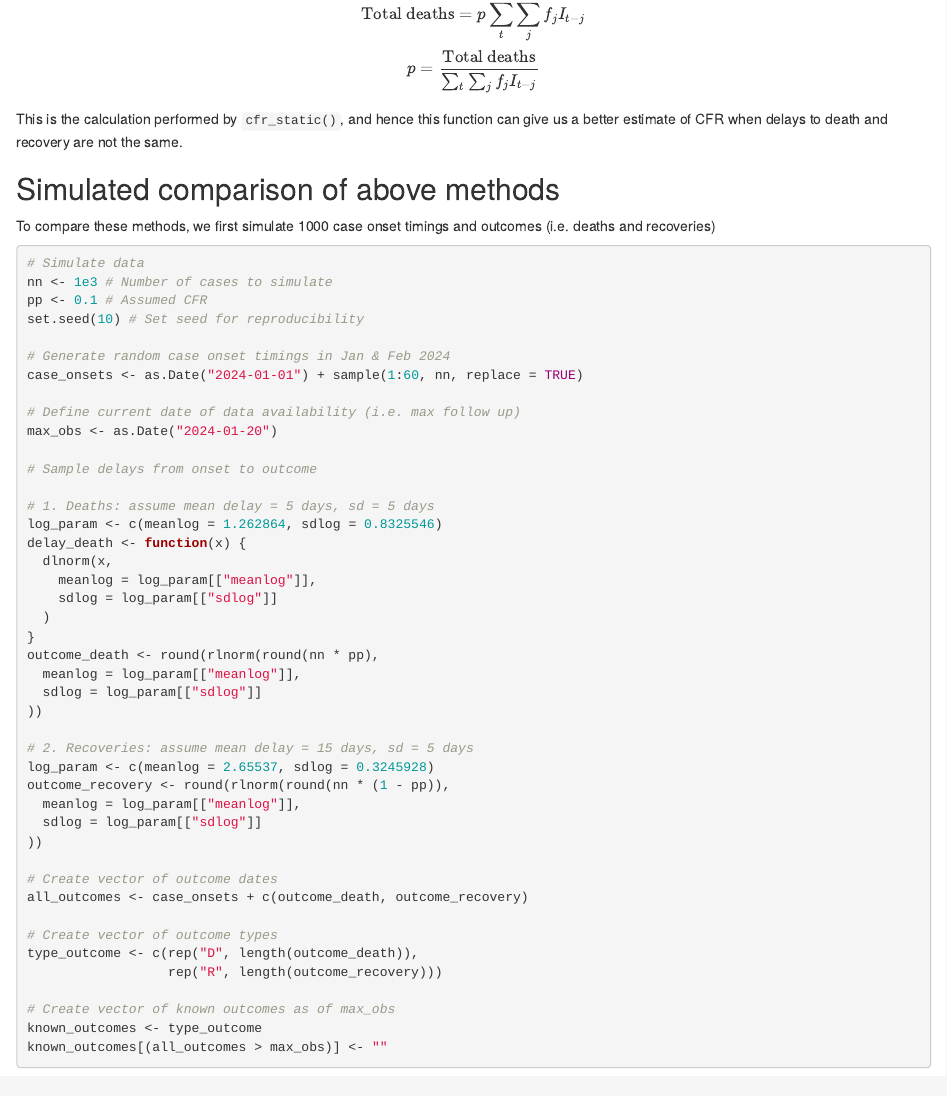
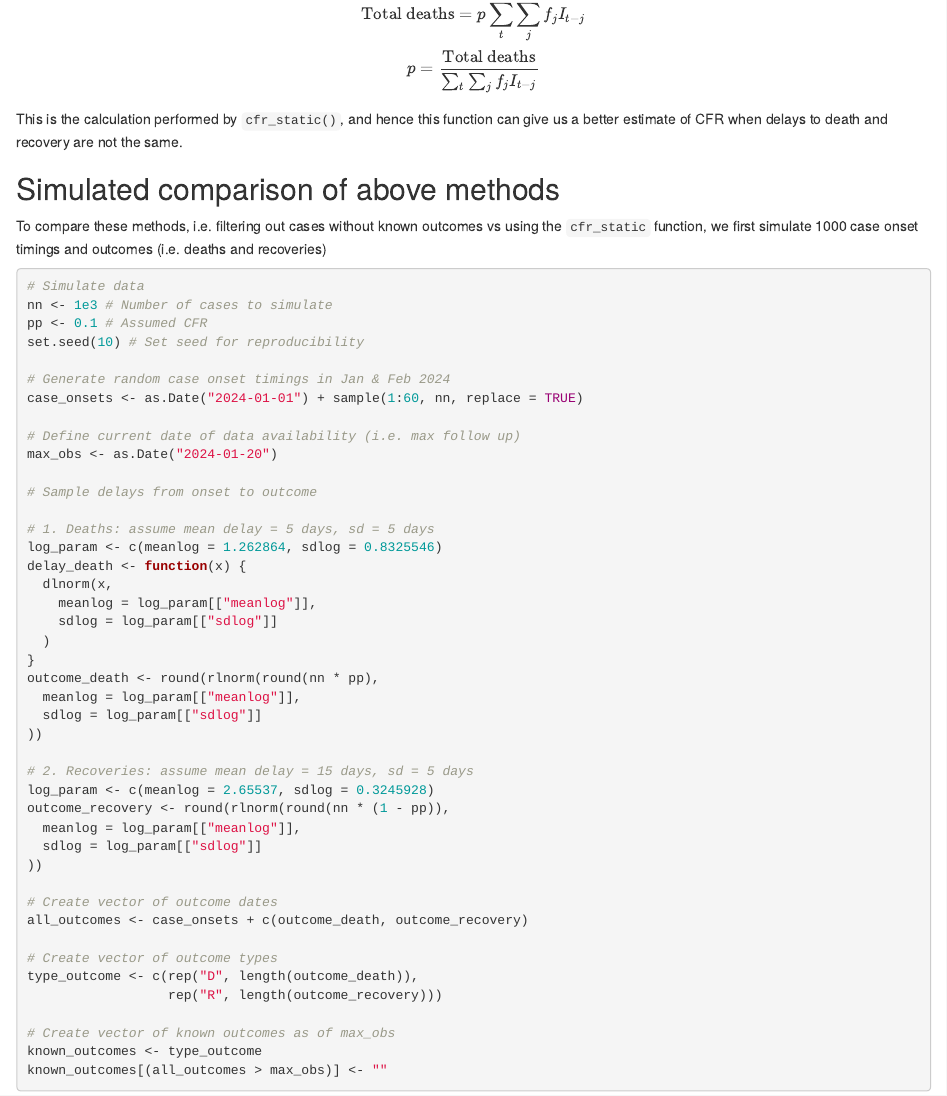
Before and after one commit to epiverse-trace/cfr, an R Markdown document (vignettes/estimate_from_individual_data.Rmd): the page in a window 1100 px wide, from 1780 px down. Rendered offline with R 4.5, knitr and Pandoc, with nearby package versions; drawn as R Markdown's standard HTML page in place of the format the file asks for; some code elsewhere in the file could not run offline.

Commit message:
Update vignettes/estimate_from_individual_data.Rmd
Co-authored-by: CarmenTamayo <lshct11@lshtm.ac.uk>

````diff
--- a/vignettes/estimate_from_individual_data.Rmd
+++ b/vignettes/estimate_from_individual_data.Rmd
@@ -108,7 +108,7 @@ This is the calculation performed by `cfr_static()`, and hence this function can
 
 ## Simulated comparison of above methods
 
-To compare these methods, we first simulate 1000 case onset timings and outcomes (i.e. deaths and recoveries)
+To compare these methods, i.e. filtering out cases without known outcomes vs using the `cfr_static` function, we first simulate 1000 case onset timings and outcomes (i.e. deaths and recoveries)
 
 ```{r}
 # Simulate data
````
